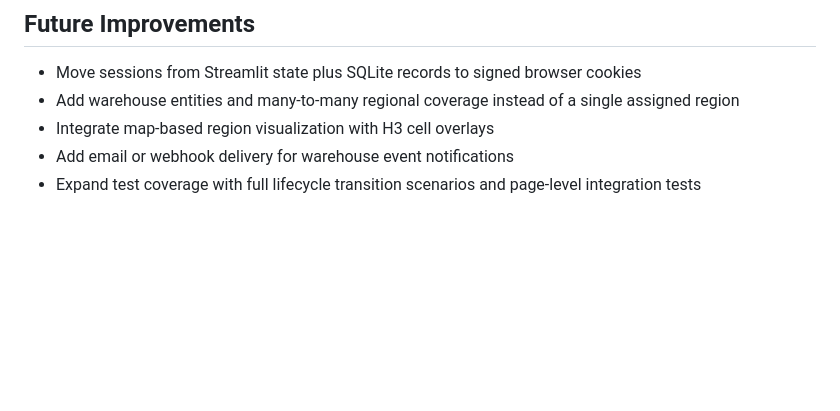
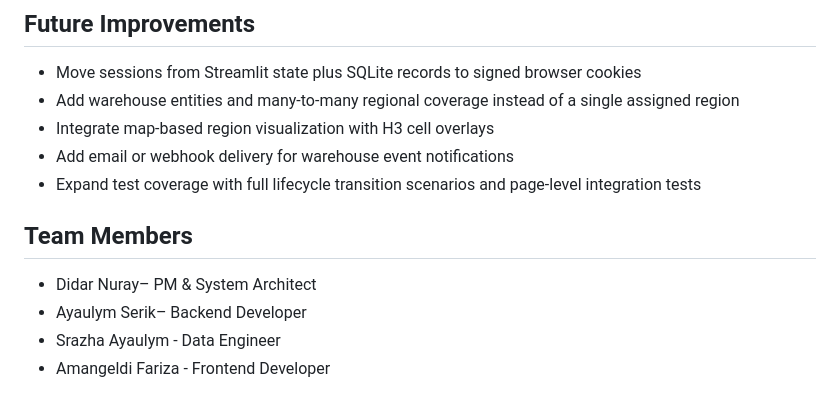
Before and after one commit to 230103106-gif/pm_final, a Markdown page: README.md, the part around one of its changes. Rendered like a GitHub page; blank space fills up the shorter version.

Commit message:
Revise README with new features and team members
Updated team members section and added new features.

```diff
--- a/README.md
+++ b/README.md
@@ -192,3 +193,9 @@ final_project/
 - Integrate map-based region visualization with H3 cell overlays
 - Add email or webhook delivery for warehouse event notifications
 - Expand test coverage with full lifecycle transition scenarios and page-level integration tests
+
+## Team Members
+- Didar Nuray– PM & System Architect
+- Ayaulym Serik– Backend Developer
+- Srazha Ayaulym - Data Engineer
+- Amangeldi Fariza - Frontend Developer
```
Also changed, not shown: other parts of README.md (+1 -0 lines).
